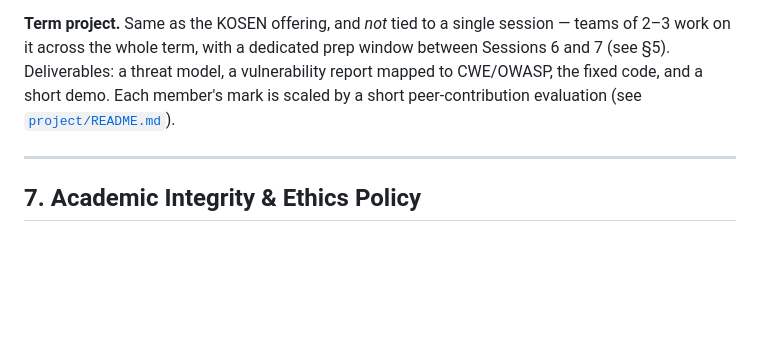
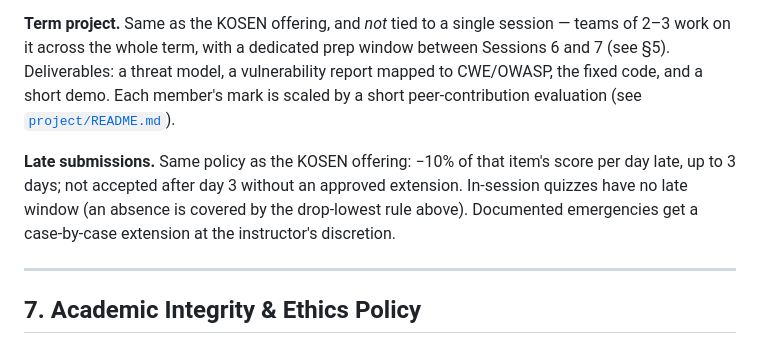
Before and after one commit to nutthakorn7/software-security, a Markdown page: syllabus-mfu.md, the part around the change. Rendered like a GitHub page; blank space fills up the shorter version.

```diff
--- a/syllabus-mfu.md
+++ b/syllabus-mfu.md
@@ -165,6 +165,11 @@ Same weighting as the KOSEN-KMITL offering — content and grading are unchanged
 
 **Term project.** Same as the KOSEN offering, and *not* tied to a single session — teams of 2–3 work on it across the whole term, with a dedicated prep window between Sessions 6 and 7 (see §5). Deliverables: a threat model, a vulnerability report mapped to CWE/OWASP, the fixed code, and a short demo. Each member's mark is scaled by a short peer-contribution evaluation (see [`project/README.md`](project/README.md)).
 
+**Late submissions.** Same policy as the KOSEN offering: −10% of that item's score per day late,
+up to 3 days; not accepted after day 3 without an approved extension. In-session quizzes have no
+late window (an absence is covered by the drop-lowest rule above). Documented emergencies get a
+case-by-case extension at the instructor's discretion.
+
 ---
 
 ## 7. Academic Integrity & Ethics Policy
```
Also changed, not shown: SUBMISSION.md (+1 -1 lines), syllabus.md (+6 -0 lines).
